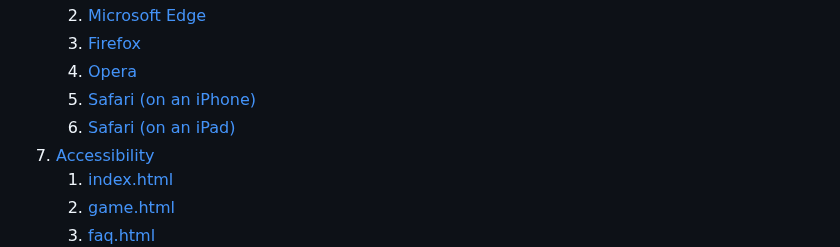
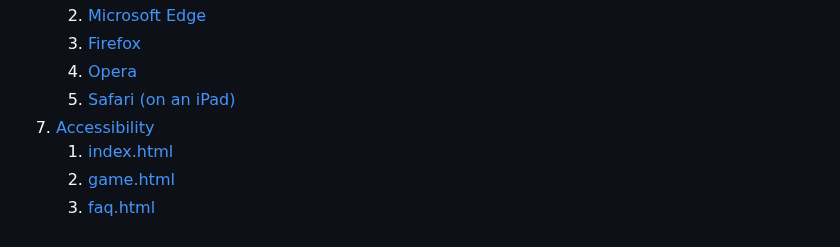
Before and after one commit to dvfrancis/hi-lo-card-game, a Markdown page: TESTING.md, the part around the change. Rendered like a GitHub page.

Commit message:
docs: update index of TESTING.md

```diff
--- a/TESTING.md
+++ b/TESTING.md
@@ -45,8 +45,7 @@
     2. [Microsoft Edge](#microsoft-edge)
     3. [Firefox](#firefox)
     4. [Opera](#opera)
-    5. [Safari (on an iPhone)](#safari-on-an-iphone)
-    6. [Safari (on an iPad)](#safari-on-an-ipad)
+    5. [Safari (on an iPad)](#safari-on-an-ipad)
 7. [Accessibility](#accessibility)
     1. [index.html](#indexhtml-3)
     2. [game.html](#gamehtml-3)
```
